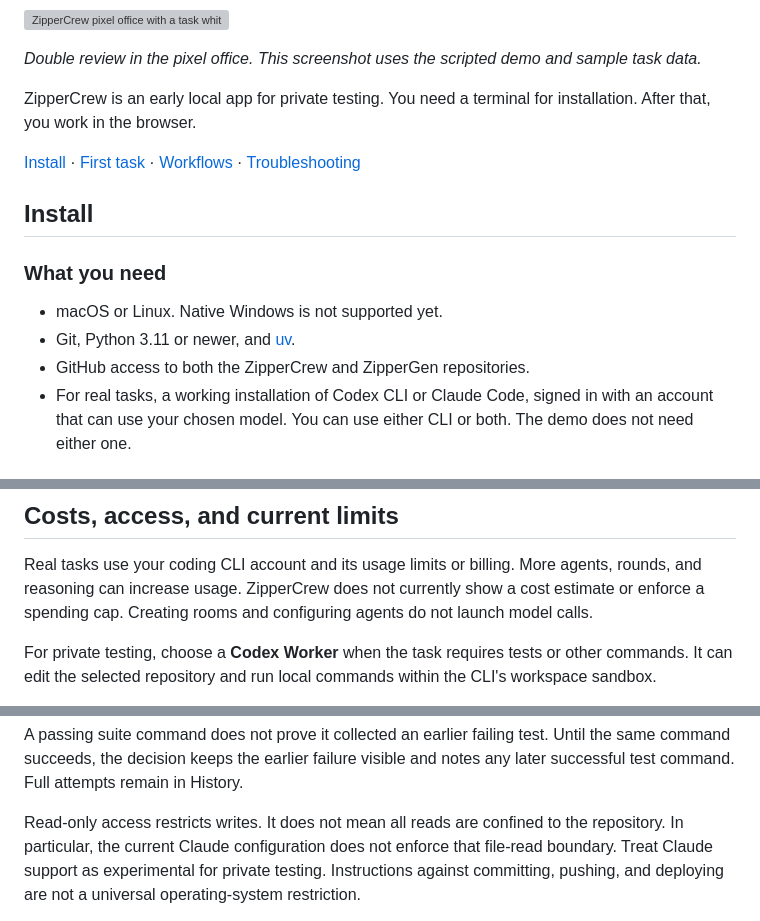
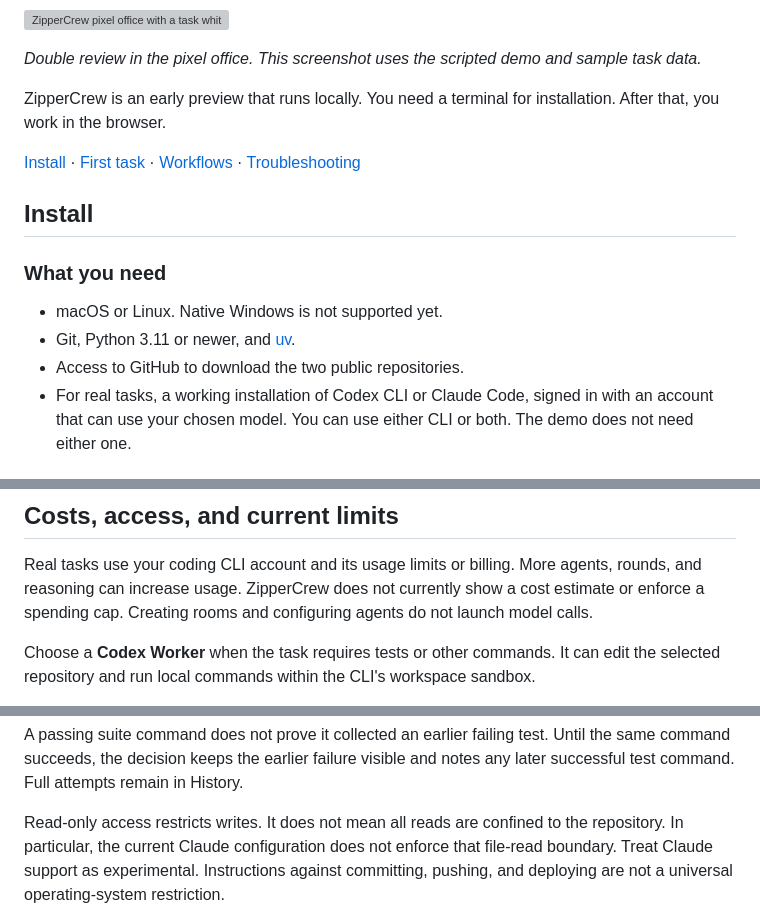
Before and after one commit to zippergen-io/zippercrew, a Markdown page: README.md, 3 parts joined by grey strips. Rendered like a GitHub page; grey boxes are pictures that could not be loaded.

Commit message:
Update ZipperCrew

```diff
--- a/README.md
+++ b/README.md
@@ -13,7 +13,7 @@ these interactions.
 
 *Double review in the pixel office. This screenshot uses the scripted demo and sample task data.*
 
-ZipperCrew is an early local app for private testing. You need a terminal for
+ZipperCrew is an early preview that runs locally. You need a terminal for
 installation. After that, you work in the browser.
 
 [Install](#install) · [First task](#your-first-task) · [Workflows](#workflows) · [Troubleshooting](#troubleshooting)
@@ -24,7 +24,7 @@ installation. After that, you work in the browser.
 
 - macOS or Linux. Native Windows is not supported yet.
 - Git, Python 3.11 or newer, and [uv](https://docs.astral.sh/uv/getting-started/installation/).
-- GitHub access to both the ZipperCrew and ZipperGen repositories.
+- Access to GitHub to download the two public repositories.
 - For real tasks, a working installation of Codex CLI or Claude Code, signed in
   with an account that can use your chosen model. You can use either CLI or both.
   The demo does not need either one.
@@ -308,7 +308,7 @@ agents, rounds, and reasoning can increase usage. ZipperCrew does not currently
 show a cost estimate or enforce a spending cap. Creating rooms and configuring
 agents do not launch model calls.
 
-For private testing, choose a **Codex Worker** when the task requires tests or
+Choose a **Codex Worker** when the task requires tests or
 other commands. It can edit the selected repository and run local commands within
 the CLI's workspace sandbox.
 
@@ -330,7 +330,7 @@ and notes any later successful test command. Full attempts remain in History.
 
 Read-only access restricts writes. It does not mean all reads are confined to the
 repository. In particular, the current Claude configuration does not enforce that
-file-read boundary. Treat Claude support as experimental for private testing.
+file-read boundary. Treat Claude support as experimental.
 Instructions against committing, pushing, and deploying are not a universal
 operating-system restriction.
 
```
Also changed, not shown: other parts of README.md (+2 -2 lines).
